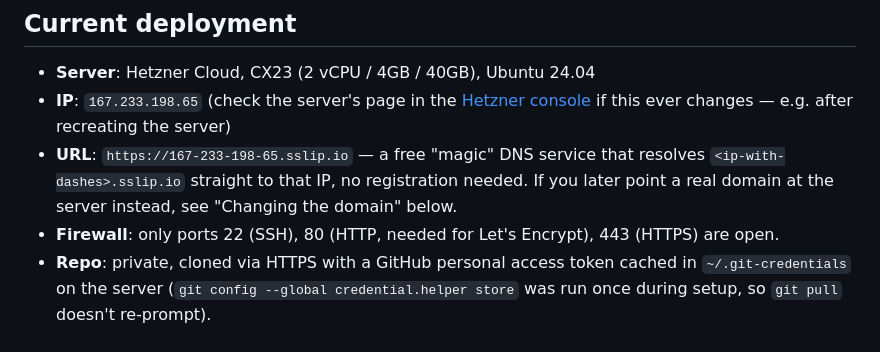
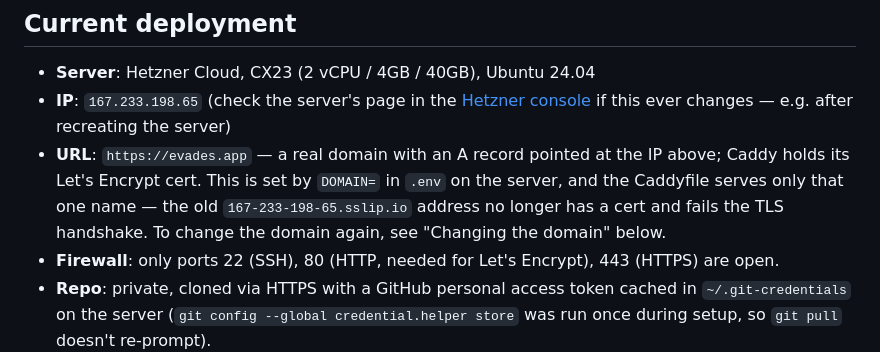
Before and after one commit to Khalimat/evades-webapp, a Markdown page: OPERATIONS.md, the part around the change. Drawn GitHub-style.

Commit message:
OPERATIONS: live URL is evades.app, not the sslip.io address
A real domain was pointed at the server; Caddy serves only DOMAIN from
.env, so the old IP-based sslip.io URL no longer has a cert.

```diff
--- a/OPERATIONS.md
+++ b/OPERATIONS.md
@@ -9,10 +9,12 @@ Reference for the deployed instance. See `README.md` for setting up a
 - **IP**: `167.233.198.65` (check the server's page in the
   [Hetzner console](https://console.hetzner.cloud/) if this ever
   changes — e.g. after recreating the server)
-- **URL**: `https://167-233-198-65.sslip.io` — a free "magic" DNS
-  service that resolves `<ip-with-dashes>.sslip.io` straight to that
-  IP, no registration needed. If you later point a real domain at the
-  server instead, see "Changing the domain" below.
+- **URL**: `https://evades.app` — a real domain with an A record
+  pointed at the IP above; Caddy holds its Let's Encrypt cert. This is
+  set by `DOMAIN=` in `.env` on the server, and the Caddyfile serves
+  only that one name — the old `167-233-198-65.sslip.io` address no
+  longer has a cert and fails the TLS handshake. To change the domain
+  again, see "Changing the domain" below.
 - **Firewall**: only ports 22 (SSH), 80 (HTTP, needed for Let's
   Encrypt), 443 (HTTPS) are open.
 - **Repo**: private, cloned via HTTPS with a GitHub personal access
```
